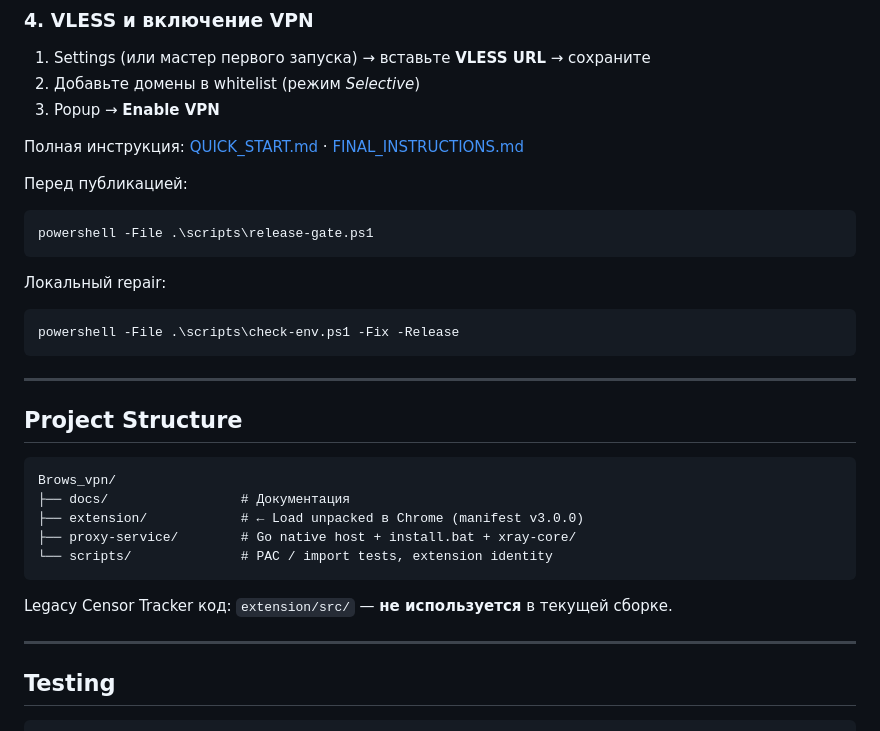
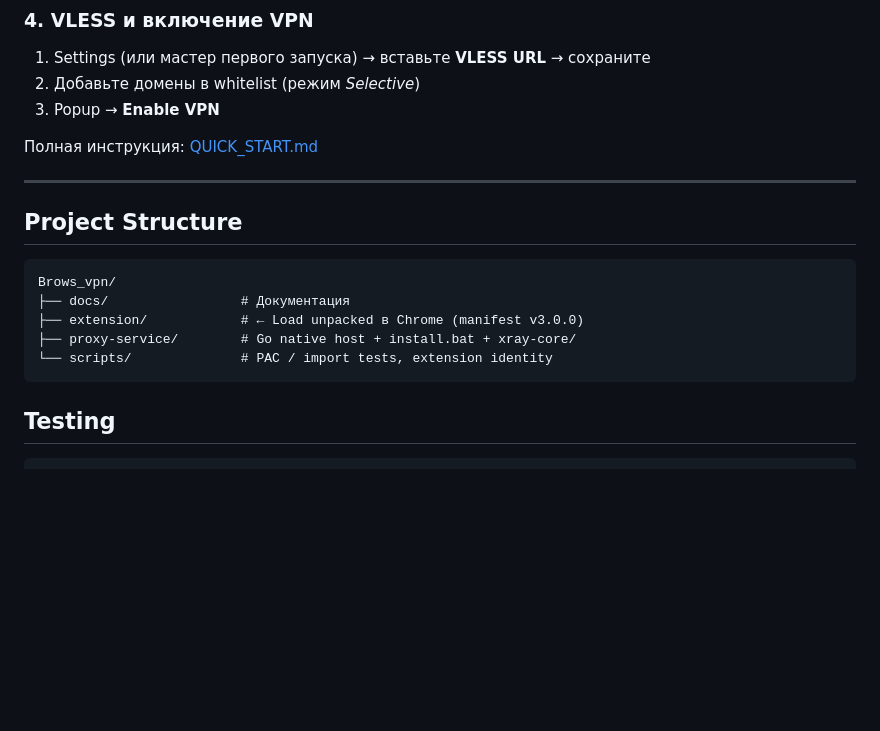
Before and after one commit to Stemnitskiy/Brows_vpn, a Markdown page: README.md, the part around the change. Drawn GitHub-style; blank space fills up the shorter version.

Commit message:
Update README.md by cleaning up instructions
Removed unnecessary instructions and legacy code notes from README.

````diff
--- a/README.md
+++ b/README.md
@@ -84,19 +84,7 @@ cd proxy-service
 2. Добавьте домены в whitelist (режим *Selective*)
 3. Popup → **Enable VPN**
 
-Полная инструкция: [QUICK_START.md](docs/QUICK_START.md) · [FINAL_INSTRUCTIONS.md](docs/FINAL_INSTRUCTIONS.md)
-
-Перед публикацией:
-
-```powershell
-powershell -File .\scripts\release-gate.ps1
-```
-
-Локальный repair:
-
-```powershell
-powershell -File .\scripts\check-env.ps1 -Fix -Release
-```
+Полная инструкция: [QUICK_START.md](docs/QUICK_START.md)
 
 ---
 
@@ -109,10 +97,6 @@ Brows_vpn/
 ├── proxy-service/        # Go native host + install.bat + xray-core/
 └── scripts/              # PAC / import tests, extension identity
 ```
-
-Legacy Censor Tracker код: `extension/src/` — **не используется** в текущей сборке.
-
----
 
 ## Testing
 
````
